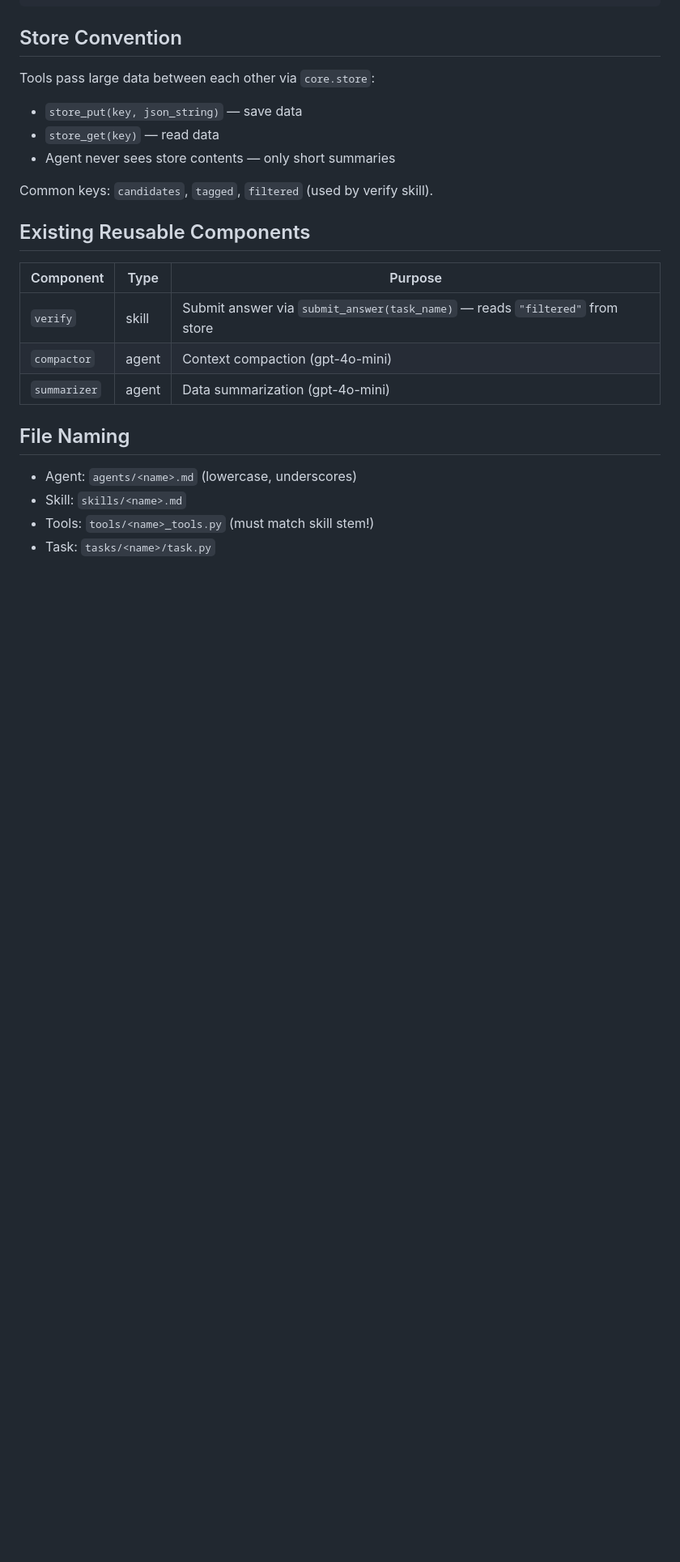
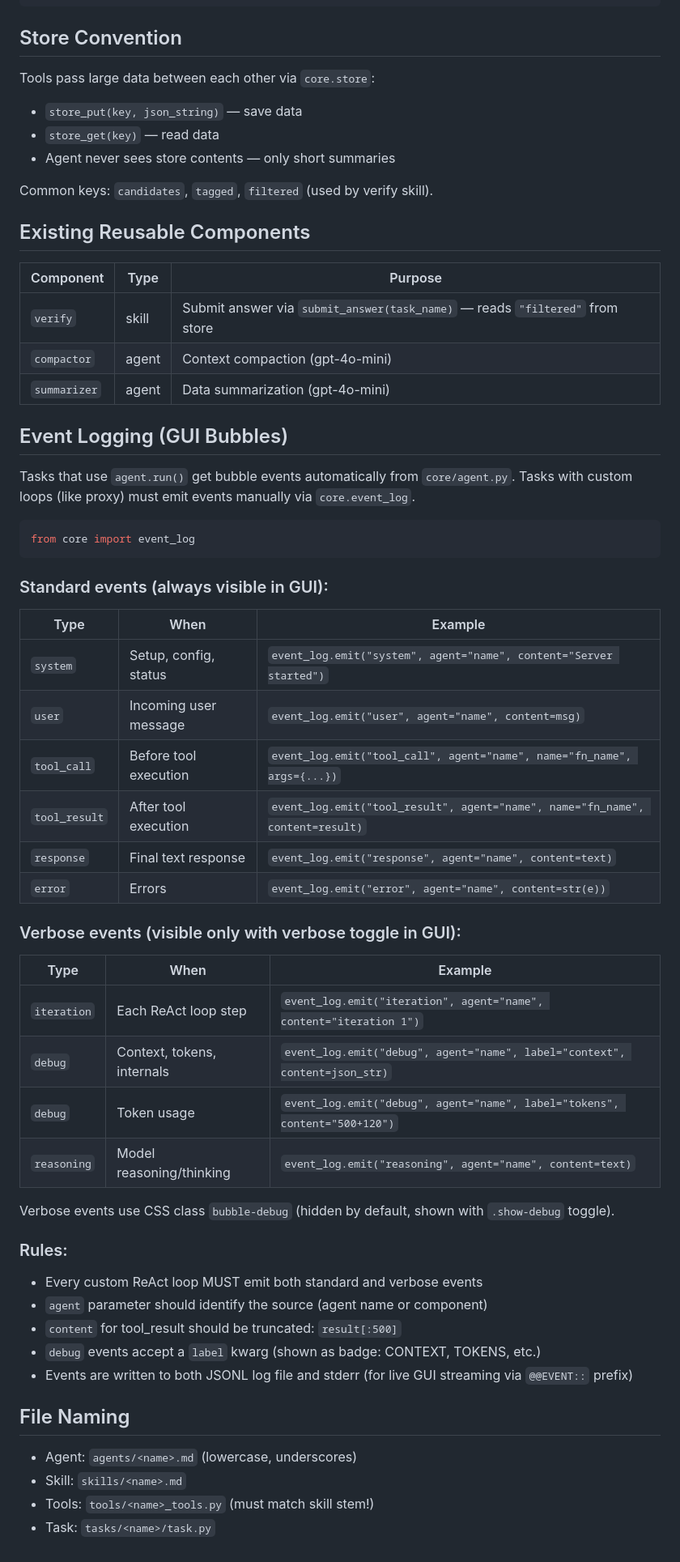
Before and after one commit to riposta/aidevs4, a Markdown page: CLAUDE.md, the part around the change. Shown at 81% size. Rendered like a GitHub page; blank space fills up the shorter version.

Commit message:
log instruction for agent

````diff
--- a/CLAUDE.md
+++ b/CLAUDE.md
@@ -180,6 +180,44 @@ Common keys: `candidates`, `tagged`, `filtered` (used by verify skill).
 | `compactor` | agent | Context compaction (gpt-4o-mini) |
 | `summarizer` | agent | Data summarization (gpt-4o-mini) |
 
+## Event Logging (GUI Bubbles)
+
+Tasks that use `agent.run()` get bubble events automatically from `core/agent.py`.
+Tasks with custom loops (like proxy) must emit events manually via `core.event_log`.
+
+```python
+from core import event_log
+```
+
+### Standard events (always visible in GUI):
+
+| Type | When | Example |
+|------|------|---------|
+| `system` | Setup, config, status | `event_log.emit("system", agent="name", content="Server started")` |
+| `user` | Incoming user message | `event_log.emit("user", agent="name", content=msg)` |
+| `tool_call` | Before tool execution | `event_log.emit("tool_call", agent="name", name="fn_name", args={...})` |
+| `tool_result` | After tool execution | `event_log.emit("tool_result", agent="name", name="fn_name", content=result)` |
+| `response` | Final text response | `event_log.emit("response", agent="name", content=text)` |
+| `error` | Errors | `event_log.emit("error", agent="name", content=str(e))` |
+
+### Verbose events (visible only with verbose toggle in GUI):
+
+| Type | When | Example |
+|------|------|---------|
+| `iteration` | Each ReAct loop step | `event_log.emit("iteration", agent="name", content="iteration 1")` |
+| `debug` | Context, tokens, internals | `event_log.emit("debug", agent="name", label="context", content=json_str)` |
+| `debug` | Token usage | `event_log.emit("debug", agent="name", label="tokens", content="500+120")` |
+| `reasoning` | Model reasoning/thinking | `event_log.emit("reasoning", agent="name", content=text)` |
+
+Verbose events use CSS class `bubble-debug` (hidden by default, shown with `.show-debug` toggle).
+
+### Rules:
+- Every custom ReAct loop MUST emit both standard and verbose events
+- `agent` parameter should identify the source (agent name or component)
+- `content` for tool_result should be truncated: `result[:500]`
+- `debug` events accept a `label` kwarg (shown as badge: CONTEXT, TOKENS, etc.)
+- Events are written to both JSONL log file and stderr (for live GUI streaming via `@@EVENT::` prefix)
+
 ## File Naming
 
 - Agent: `agents/<name>.md` (lowercase, underscores)
````
